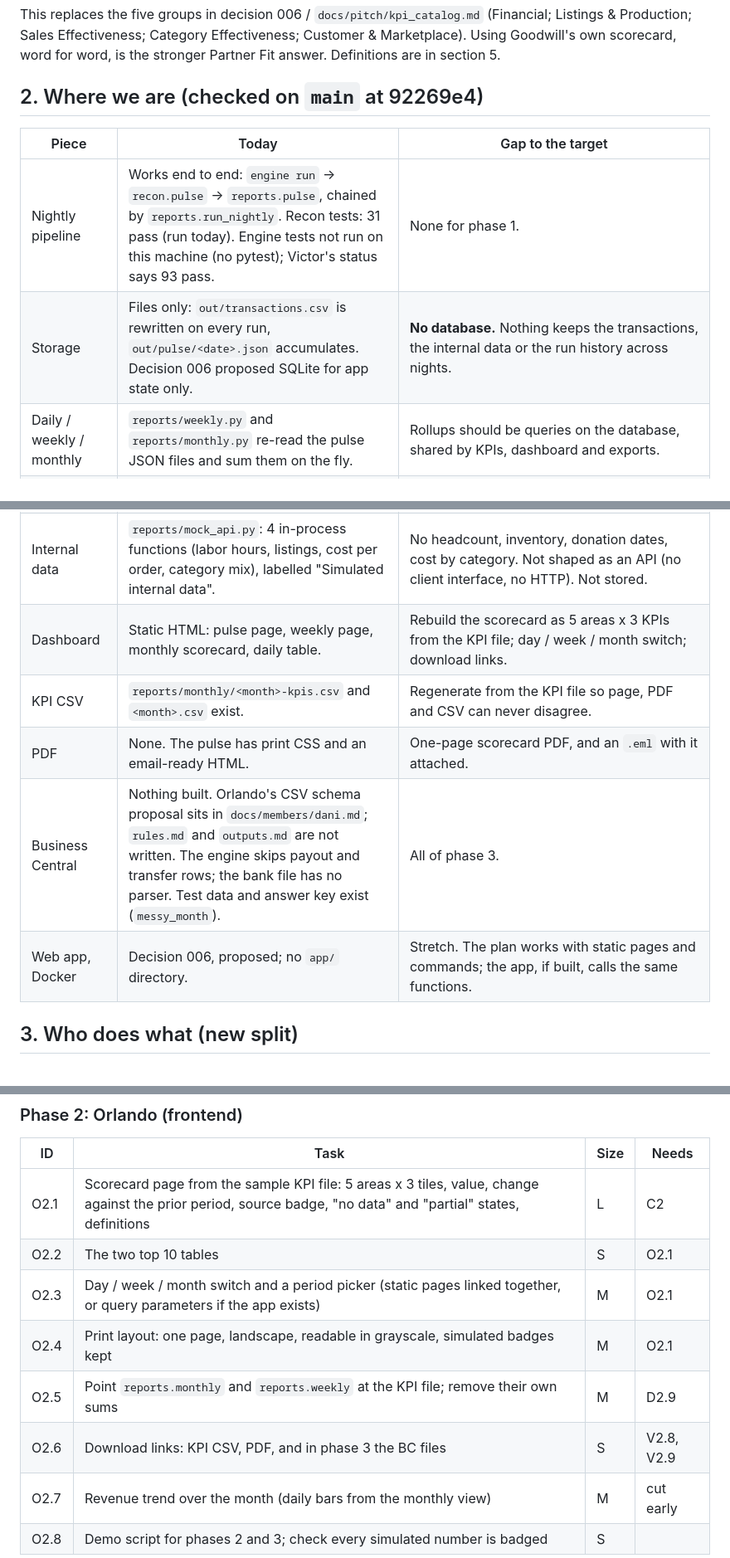
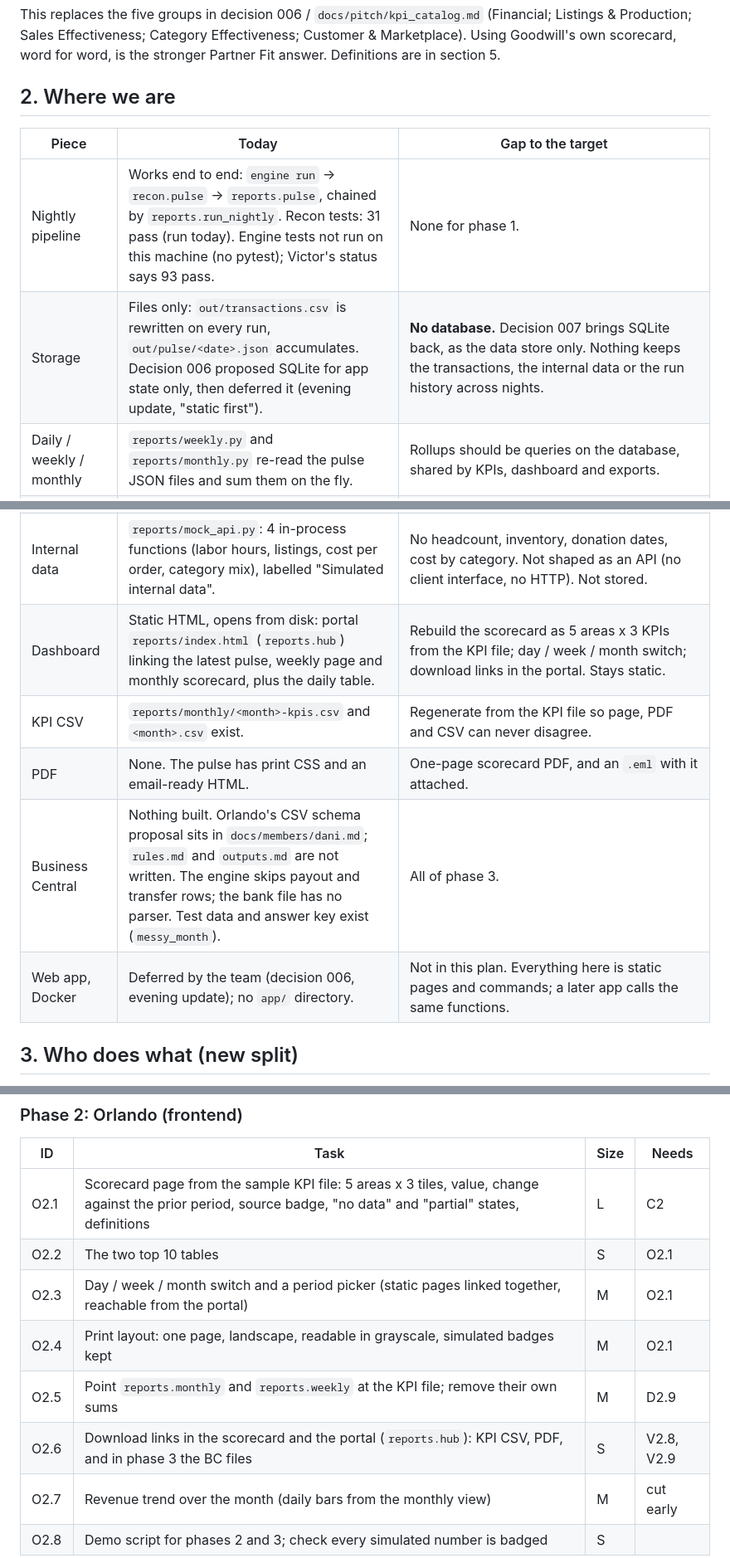
Before and after one commit to Garbanzos-con-chorizo/SprintHackND-team1, a Markdown page: docs/PLAN_PHASE_2_3.md, 3 parts joined by grey strips. Shown at 83% size. GitHub-like rendering.

Commit message:
docs: align the phase 2 plan with the static-first update (portal, no web app); SQLite returns as the data store only
Co-Authored-By: Claude Opus 5.5 <noreply@anthropic.com>

```diff
--- a/docs/PLAN_PHASE_2_3.md
+++ b/docs/PLAN_PHASE_2_3.md
@@ -38,20 +40,20 @@ Phase 3 is done when: the messy month produces balanced Business Central files p
 
 This replaces the five groups in decision 006 / `docs/pitch/kpi_catalog.md` (Financial; Listings & Production; Sales Effectiveness; Category Effectiveness; Customer & Marketplace). Using Goodwill's own scorecard, word for word, is the stronger Partner Fit answer. Definitions are in section 5.
 
-## 2. Where we are (checked on `main` at 92269e4)
+## 2. Where we are
 
 | Piece | Today | Gap to the target |
 |---|---|---|
 | Nightly pipeline | Works end to end: `engine run` -> `recon.pulse` -> `reports.pulse`, chained by `reports.run_nightly`. Recon tests: 31 pass (run today). Engine tests not run on this machine (no pytest); Victor's status says 93 pass. | None for phase 1. |
-| Storage | Files only: `out/transactions.csv` is rewritten on every run, `out/pulse/<date>.json` accumulates. Decision 006 proposed SQLite for app state only. | **No database.** Nothing keeps the transactions, the internal data or the run history across nights. |
+| Storage | Files only: `out/transactions.csv` is rewritten on every run, `out/pulse/<date>.json` accumulates. Decision 006 proposed SQLite for app state only, then deferred it (evening update, "static first"). | **No database.** Decision 007 brings SQLite back, as the data store only. Nothing keeps the transactions, the internal data or the run history across nights. |
 | Daily / weekly / monthly | `reports/weekly.py` and `reports/monthly.py` re-read the pulse JSON files and sum them on the fly. | Rollups should be queries on the database, shared by KPIs, dashboard and exports. |
 | KPIs | `reports/kpi.py` computes about 12 numbers in the decision 006 groups. The math and the HTML are in the same file, in Orlando's lane. | Of the 15 scorecard KPIs: **3 exist** (total revenue, listings created, revenue per labor hour), **5 are partial** (growth shows n/a without a full prior month; gross margin instead of net margin; average order value instead of average selling price; sell-through is orders / listings; 7 simulated categories instead of a top 10), **7 are missing** (listings per employee, the three inventory KPIs, sales per employee, top 10 by margin, repeat buyer rate). No tests on any KPI. |
 | Internal data | `reports/mock_api.py`: 4 in-process functions (labor hours, listings, cost per order, category mix), labelled "Simulated internal data". | No headcount, inventory, donation dates, cost by category. Not shaped as an API (no client interface, no HTTP). Not stored. |
-| Dashboard | Static HTML: pulse page, weekly page, monthly scorecard, daily table. | Rebuild the scorecard as 5 areas x 3 KPIs from the KPI file; day / week / month switch; download links. |
+| Dashboard | Static HTML, opens from disk: portal `reports/index.html` (`reports.hub`) linking the latest pulse, weekly page and monthly scorecard, plus the daily table. | Rebuild the scorecard as 5 areas x 3 KPIs from the KPI file; day / week / month switch; download links in the portal. Stays static. |
 | KPI CSV | `reports/monthly/<month>-kpis.csv` and `<month>.csv` exist. | Regenerate from the KPI file so page, PDF and CSV can never disagree. |
 | PDF | None. The pulse has print CSS and an email-ready HTML. | One-page scorecard PDF, and an `.eml` with it attached. |
 | Business Central | Nothing built. Orlando's CSV schema proposal sits in `docs/members/dani.md`; `rules.md` and `outputs.md` are not written. The engine skips payout and transfer rows; the bank file has no parser. Test data and answer key exist (`messy_month`). | All of phase 3. |
-| Web app, Docker | Decision 006, proposed; no `app/` directory. | Stretch. The plan works with static pages and commands; the app, if built, calls the same functions. |
+| Web app, Docker | Deferred by the team (decision 006, evening update); no `app/` directory. | Not in this plan. Everything here is static pages and commands; a later app calls the same functions. |
 
 ## 3. Who does what (new split)
 
@@ -205,10 +207,10 @@ Contract changes this needs in `transaction.md` (Victor, small PR, non-breaking)
 |---|---|---|---|
 | O2.1 | Scorecard page from the sample KPI file: 5 areas x 3 tiles, value, change against the prior period, source badge, "no data" and "partial" states, definitions | L | C2 |
 | O2.2 | The two top 10 tables | S | O2.1 |
-| O2.3 | Day / week / month switch and a period picker (static pages linked together, or query parameters if the app exists) | M | O2.1 |
+| O2.3 | Day / week / month switch and a period picker (static pages linked together, reachable from the portal) | M | O2.1 |
 | O2.4 | Print layout: one page, landscape, readable in grayscale, simulated badges kept | M | O2.1 |
 | O2.5 | Point `reports.monthly` and `reports.weekly` at the KPI file; remove their own sums | M | D2.9 |
-| O2.6 | Download links: KPI CSV, PDF, and in phase 3 the BC files | S | V2.8, V2.9 |
+| O2.6 | Download links in the scorecard and the portal (`reports.hub`): KPI CSV, PDF, and in phase 3 the BC files | S | V2.8, V2.9 |
 | O2.7 | Revenue trend over the month (daily bars from the monthly view) | M | cut early |
 | O2.8 | Demo script for phases 2 and 3; check every simulated number is badged | S | |
 
```
Also changed, not shown: other parts of docs/PLAN_PHASE_2_3.md (+3 -1 lines), docs/decisions/007-phase-2-3-owners-database-scorecard.md (+1 -1 lines).
